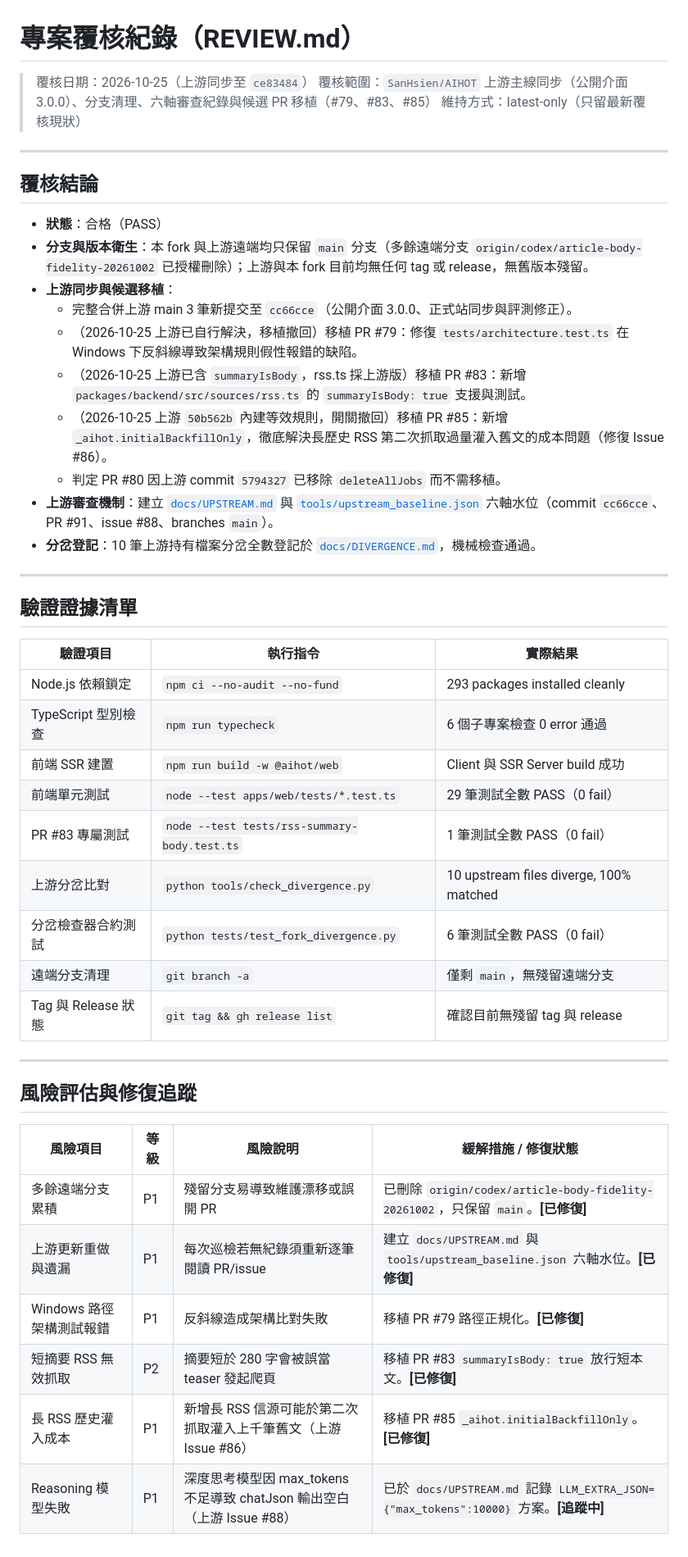
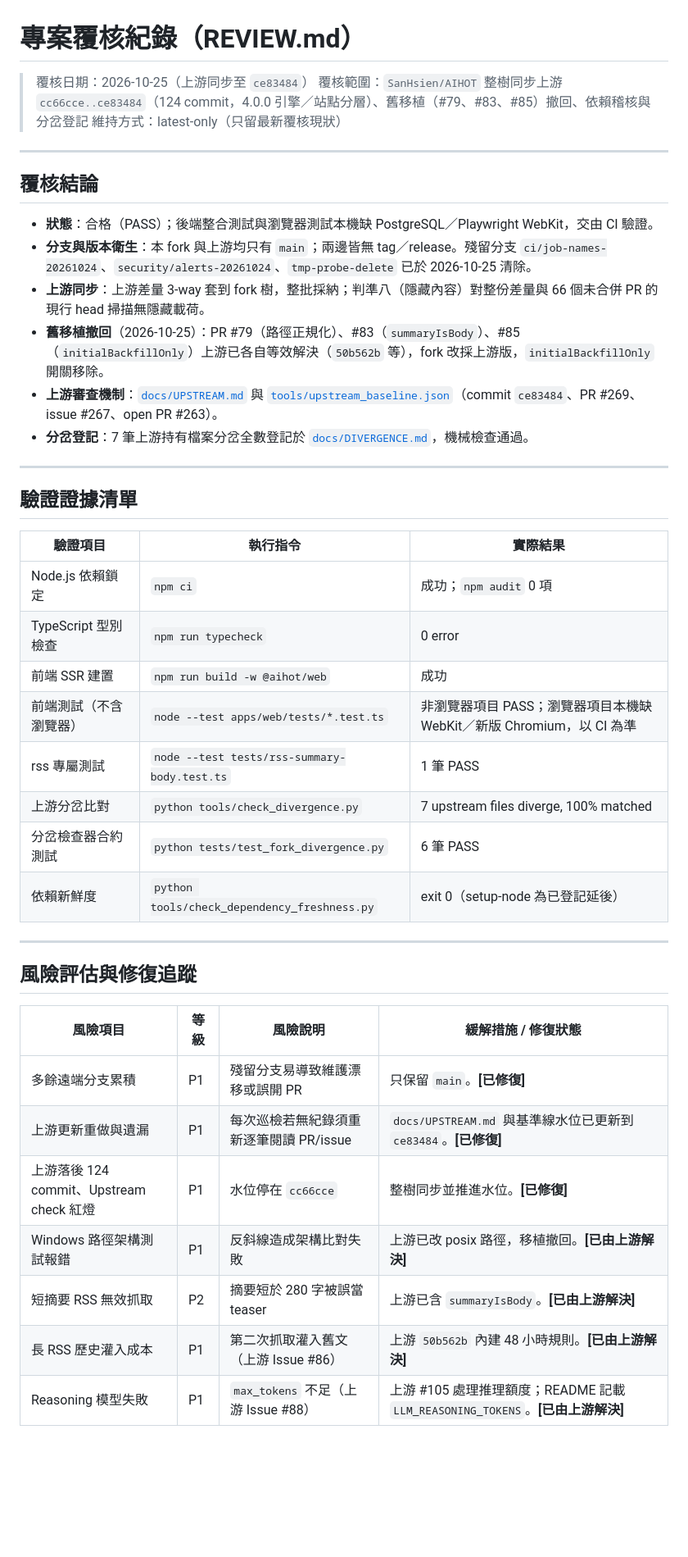
Before and after one commit to SanHsien/AIHOT, a Markdown page: REVIEW.md, the part around the change. Shown at 82% size. Drawn GitHub-style; blank space fills up the shorter version.

Commit message:
docs: refresh REVIEW.md and DEVELOPMENT.md paths for the ce83484 sync
Co-Authored-By: Claude Sonnet 5.5 <noreply@anthropic.com>

```diff
--- a/REVIEW.md
+++ b/REVIEW.md
@@ -1,23 +1,19 @@
 # 專案覆核紀錄（REVIEW.md）
 
 > 覆核日期：2026-10-25（上游同步至 `ce83484`）
-> 覆核範圍：`SanHsien/AIHOT` 上游主線同步（公開介面 3.0.0）、分支清理、六軸審查紀錄與候選 PR 移植（#79、#83、#85）
+> 覆核範圍：`SanHsien/AIHOT` 整樹同步上游 `cc66cce..ce83484`（124 commit，4.0.0 引擎／站點分層）、舊移植（#79、#83、#85）撤回、依賴稽核與分岔登記
 > 維持方式：latest-only（只留最新覆核現狀）
 
 ---
 
 ## 覆核結論
 
-- **狀態**：合格（PASS）
-- **分支與版本衛生**：本 fork 與上游遠端均只保留 `main` 分支（多餘遠端分支 `origin/codex/article-body-fidelity-20261002` 已授權刪除）；上游與本 fork 目前均無任何 tag 或 release，無舊版本殘留。
-- **上游同步與候選移植**：
-  - 完整合併上游 main 3 筆新提交至 `cc66cce`（公開介面 3.0.0、正式站同步與評測修正）。
-  - （2026-10-25 上游已自行解決，移植撤回）移植 PR #79：修復 `tests/architecture.test.ts` 在 Windows 下反斜線導致架構規則假性報錯的缺陷。
-  - （2026-10-25 上游已含 `summaryIsBody`，rss.ts 採上游版）移植 PR #83：新增 `packages/backend/src/sources/rss.ts` 的 `summaryIsBody: true` 支援與測試。
-  - （2026-10-25 上游 `50b562b` 內建等效規則，開關撤回）移植 PR #85：新增 `_aihot.initialBackfillOnly`，徹底解決長歷史 RSS 第二次抓取過量灌入舊文的成本問題（修復 Issue #86）。
-  - 判定 PR #80 因上游 commit `5794327` 已移除 `deleteAllJobs` 而不需移植。
-- **上游審查機制**：建立 [`docs/UPSTREAM.md`](docs/UPSTREAM.md) 與 [`tools/upstream_baseline.json`](tools/upstream_baseline.json) 六軸水位（commit `cc66cce`、PR #91、issue #88、branches `main`）。
-- **分岔登記**：10 筆上游持有檔案分岔全數登記於 [`docs/DIVERGENCE.md`](docs/DIVERGENCE.md)，機械檢查通過。
+- **狀態**：合格（PASS）；後端整合測試與瀏覽器測試本機缺 PostgreSQL／Playwright WebKit，交由 CI 驗證。
+- **分支與版本衛生**：本 fork 與上游均只有 `main`；兩邊皆無 tag／release。殘留分支 `ci/job-names-20261024`、`security/alerts-20261024`、`tmp-probe-delete` 已於 2026-10-25 清除。
+- **上游同步**：上游差量 3-way 套到 fork 樹，整批採納；判準八（隱藏內容）對整份差量與 66 個未合併 PR 的現行 head 掃描無隱藏載荷。
+- **舊移植撤回**（2026-10-25）：PR #79（路徑正規化）、#83（`summaryIsBody`）、#85（`initialBackfillOnly`）上游已各自等效解決（`50b562b` 等），fork 改採上游版，`initialBackfillOnly` 開關移除。
+- **上游審查機制**：[`docs/UPSTREAM.md`](docs/UPSTREAM.md) 與 [`tools/upstream_baseline.json`](tools/upstream_baseline.json)（commit `ce83484`、PR #269、issue #267、open PR #263）。
+- **分岔登記**：7 筆上游持有檔案分岔全數登記於 [`docs/DIVERGENCE.md`](docs/DIVERGENCE.md)，機械檢查通過。
 
 ---
 
@@ -25,15 +21,14 @@
 
 | 驗證項目 | 執行指令 | 實際結果 |
 |---|---|---|
-| Node.js 依賴鎖定 | `npm ci --no-audit --no-fund` | 293 packages installed cleanly |
-| TypeScript 型別檢查 | `npm run typecheck` | 6 個子專案檢查 0 error 通過 |
-| 前端 SSR 建置 | `npm run build -w @aihot/web` | Client 與 SSR Server build 成功 |
-| 前端單元測試 | `node --test apps/web/tests/*.test.ts` | 29 筆測試全數 PASS（0 fail） |
-| PR #83 專屬測試 | `node --test tests/rss-summary-body.test.ts` | 1 筆測試全數 PASS（0 fail） |
-| 上游分岔比對 | `python tools/check_divergence.py` | 10 upstream files diverge, 100% matched |
-| 分岔檢查器合約測試 | `python tests/test_fork_divergence.py` | 6 筆測試全數 PASS（0 fail） |
-| 遠端分支清理 | `git branch -a` | 僅剩 `main`，無殘留遠端分支 |
-| Tag 與 Release 狀態 | `git tag && gh release list` | 確認目前無殘留 tag 與 release |
+| Node.js 依賴鎖定 | `npm ci` | 成功；`npm audit` 0 項 |
+| TypeScript 型別檢查 | `npm run typecheck` | 0 error |
+| 前端 SSR 建置 | `npm run build -w @aihot/web` | 成功 |
+| 前端測試（不含瀏覽器） | `node --test apps/web/tests/*.test.ts` | 非瀏覽器項目 PASS；瀏覽器項目本機缺 WebKit／新版 Chromium，以 CI 為準 |
+| rss 專屬測試 | `node --test tests/rss-summary-body.test.ts` | 1 筆 PASS |
+| 上游分岔比對 | `python tools/check_divergence.py` | 7 upstream files diverge, 100% matched |
+| 分岔檢查器合約測試 | `python tests/test_fork_divergence.py` | 6 筆 PASS |
+| 依賴新鮮度 | `python tools/check_dependency_freshness.py` | exit 0（setup-node 為已登記延後） |
 
 ---
 
@@ -41,9 +36,10 @@
 
 | 風險項目 | 等級 | 風險說明 | 緩解措施 / 修復狀態 |
 |---|---|---|---|
-| 多餘遠端分支累積 | P1 | 殘留分支易導致維護漂移或誤開 PR | 已刪除 `origin/codex/article-body-fidelity-20261002`，只保留 `main`。**[已修復]** |
-| 上游更新重做與遺漏 | P1 | 每次巡檢若無紀錄須重新逐筆閱讀 PR/issue | 建立 `docs/UPSTREAM.md` 與 `tools/upstream_baseline.json` 六軸水位。**[已修復]** |
-| Windows 路徑架構測試報錯 | P1 | 反斜線造成架構比對失敗 | 移植 PR #79 路徑正規化。**[已修復]** |
-| 短摘要 RSS 無效抓取 | P2 | 摘要短於 280 字會被誤當 teaser 發起爬頁 | 移植 PR #83 `summaryIsBody: true` 放行短本文。**[已修復]** |
-| 長 RSS 歷史灌入成本 | P1 | 新增長 RSS 信源可能於第二次抓取灌入上千筆舊文（上游 Issue #86） | 移植 PR #85 `_aihot.initialBackfillOnly`。**[已修復]** |
-| Reasoning 模型失敗 | P1 | 深度思考模型因 max_tokens 不足導致 chatJson 輸出空白（上游 Issue #88） | 已於 `docs/UPSTREAM.md` 記錄 `LLM_EXTRA_JSON={"max_tokens":10000}` 方案。**[追蹤中]** |
+| 多餘遠端分支累積 | P1 | 殘留分支易導致維護漂移或誤開 PR | 只保留 `main`。**[已修復]** |
+| 上游更新重做與遺漏 | P1 | 每次巡檢若無紀錄須重新逐筆閱讀 PR/issue | `docs/UPSTREAM.md` 與基準線水位已更新到 `ce83484`。**[已修復]** |
+| 上游落後 124 commit、Upstream check 紅燈 | P1 | 水位停在 `cc66cce` | 整樹同步並推進水位。**[已修復]** |
+| Windows 路徑架構測試報錯 | P1 | 反斜線造成架構比對失敗 | 上游已改 posix 路徑，移植撤回。**[已由上游解決]** |
+| 短摘要 RSS 無效抓取 | P2 | 摘要短於 280 字被誤當 teaser | 上游已含 `summaryIsBody`。**[已由上游解決]** |
+| 長 RSS 歷史灌入成本 | P1 | 第二次抓取灌入舊文（上游 Issue #86） | 上游 `50b562b` 內建 48 小時規則。**[已由上游解決]** |
+| Reasoning 模型失敗 | P1 | `max_tokens` 不足（上游 Issue #88） | 上游 #105 處理推理額度；README 記載 `LLM_REASONING_TOKENS`。**[已由上游解決]** |
```
Also changed, not shown: docs/DEVELOPMENT.md (+1 -1 lines).
